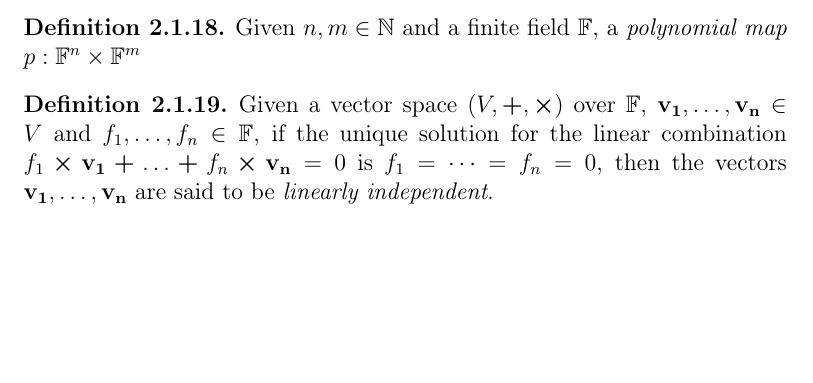
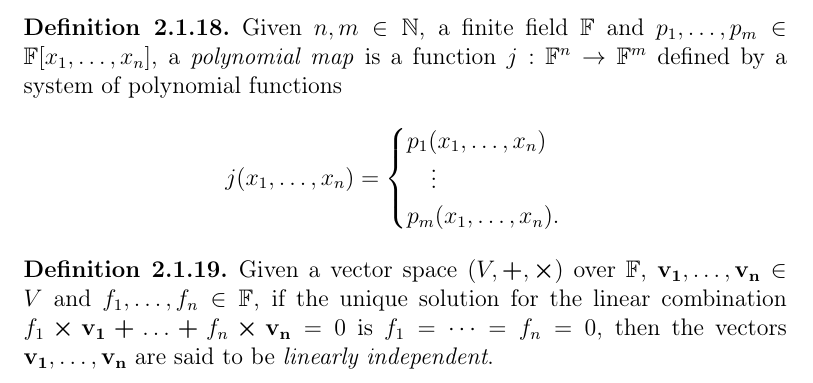
Before and after one commit to zambonin/msc, a LaTeX thesis (main.tex): part of page 12 of 37, cut so that both start at the same text, the shorter picture padded with empty space. Compiled offline with pdfLaTeX.

Commit message:
overleaf_to_git: update main.tex from r4664 to r4681

```diff
--- a/main.tex
+++ b/main.tex
@@ -227,7 +227,15 @@ To generalize the notion of grouping polynomials into a system, it is useful to
 Vector spaces are the object of study of linear algebra. The members of $V$ are usually called \emph{vectors}, and the members of $\mathbb{F}$ are \emph{scalars}. It follows that the binary operation $\bm{\times}$ is called \emph{scalar multiplication}. Given $c \in \mathbb{N}$, if members of $V$ are $c$-uples of elements of $\mathbb{F}$, the resulting vector space is called a \emph{coordinate space} and usually represented by $\mathbb{F}^{c}$. We can thus recall Definition~\ref{} and create a function of several polynomials.
 
 \begin{definition}
-  Given $n, m \in \mathbb{N}$ and a finite field $\mathbb{F}$, a \emph{polynomial map} $p : \mathbb{F}^{n} \times \mathbb{F}^{m}$
+  Given $n, m \in \mathbb{N}$, a finite field $\mathbb{F}$ and $p_{1}, \dots, p_{m} \in \mathbb{F}[x_{1}, \dots, x_{n}]$, a \emph{polynomial map} is a function $j : \mathbb{F}^{n} \to \mathbb{F}^{m}$ defined by a system of polynomial functions
+  \begin{align*}
+    j(x_{1}, \dots, x_{n}) =
+    \begin{cases}
+      p_{1}(x_{1}, \dots, x_{n}) \\
+      \quad \vdots \\
+      p_{m}(x_{1}, \dots, x_{n}).
+    \end{cases}
+  \end{align*}
 \end{definition}
 
 \begin{definition}
```
